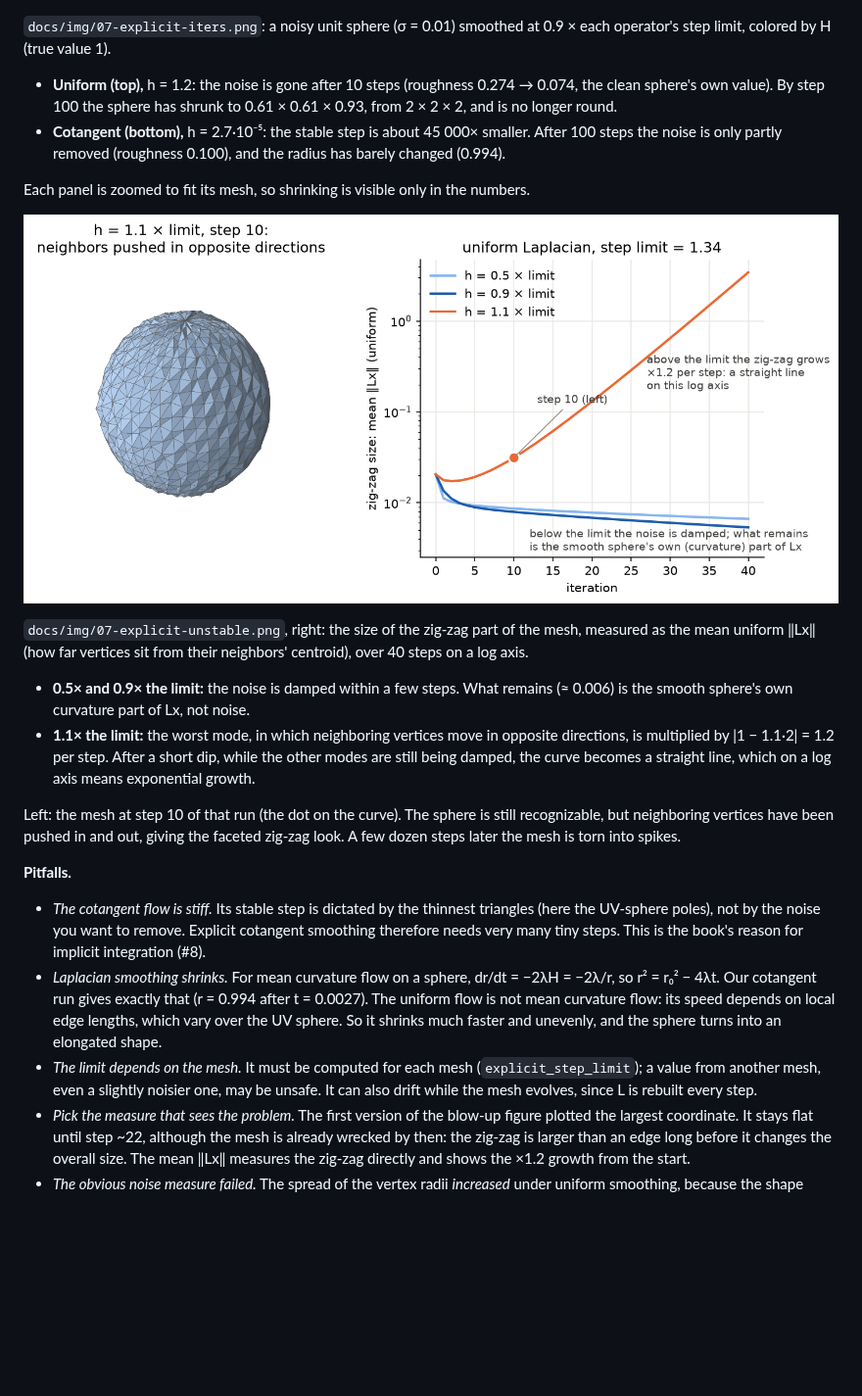
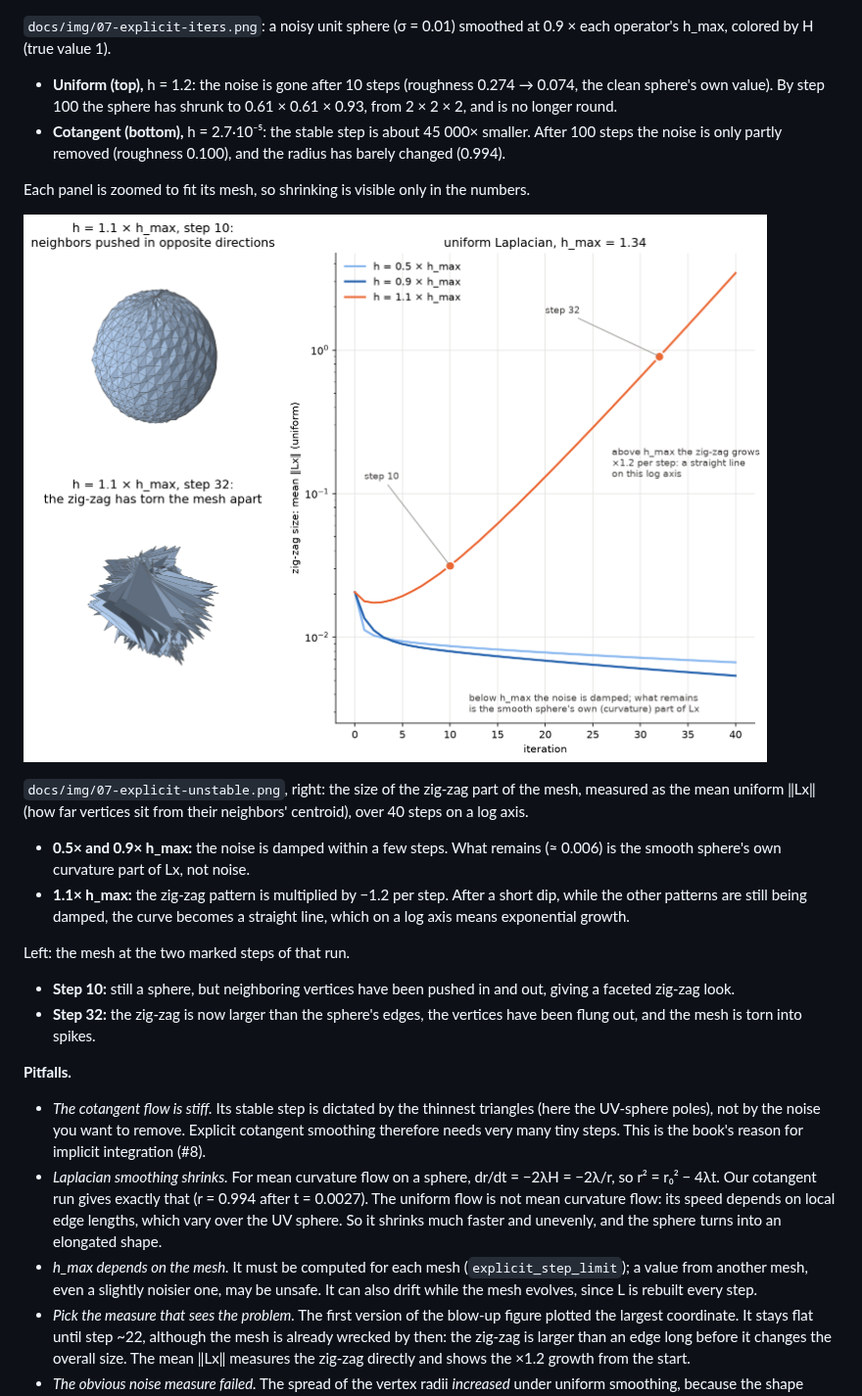
Before and after one commit to fernandacduarte/fairing-lib, a Markdown page: docs/phases/phase-3.md, the part around one of its changes. Shown at 98% size. GitHub-like rendering; pictures changed too: docs/img/07-explicit-unstable.png; blank space fills up the shorter version.

Commit message:
Show steps 10 and 32 of the blow-up; explain h_max step by step (#7)
Co-Authored-By: Claude Opus 5.5 <noreply@anthropic.com>

```diff
--- a/docs/phases/phase-3.md
+++ b/docs/phases/phase-3.md
@@ -20,7 +53,7 @@ Tests (`tests/test_smoothing.py`): the limit matches a dense eigenvalue computat
 
 ![Explicit smoothing, iterations 0, 10, 100](../img/07-explicit-iters.png)
 
-`docs/img/07-explicit-iters.png`: a noisy unit sphere (σ = 0.01) smoothed at 0.9 × each operator's step limit, colored by H (true value 1).
+`docs/img/07-explicit-iters.png`: a noisy unit sphere (σ = 0.01) smoothed at 0.9 × each operator's h_max, colored by H (true value 1).
 - **Uniform (top),** h = 1.2: the noise is gone after 10 steps (roughness 0.274 → 0.074, the clean sphere's own value). By step 100 the sphere has shrunk to 0.61 × 0.61 × 0.93, from 2 × 2 × 2, and is no longer round.
 - **Cotangent (bottom),** h = 2.7·10⁻⁵: the stable step is about 45 000× smaller. After 100 steps the noise is only partly removed (roughness 0.100), and the radius has barely changed (0.994).
 
@@ -30,14 +63,16 @@ Each panel is zoomed to fit its mesh, so shrinking is visible only in the number
 
 `docs/img/07-explicit-unstable.png`, right: the size of the zig-zag part of the mesh, measured as the mean uniform ‖Lx‖ (how far vertices sit from their neighbors' centroid), over 40 steps on a log axis.
-- **0.5× and 0.9× the limit:** the noise is damped within a few steps. What remains (≈ 0.006) is the smooth sphere's own curvature part of Lx, not noise.
-- **1.1× the limit:** the worst mode, in which neighboring vertices move in opposite directions, is multiplied by |1 − 1.1·2| = 1.2 per step. After a short dip, while the other modes are still being damped, the curve becomes a straight line, which on a log axis means exponential growth.
+- **0.5× and 0.9× h_max:** the noise is damped within a few steps. What remains (≈ 0.006) is the smooth sphere's own curvature part of Lx, not noise.
+- **1.1× h_max:** the zig-zag pattern is multiplied by −1.2 per step. After a short dip, while the other patterns are still being damped, the curve becomes a straight line, which on a log axis means exponential growth.
 
-Left: the mesh at step 10 of that run (the dot on the curve). The sphere is still recognizable, but neighboring vertices have been pushed in and out, giving the faceted zig-zag look. A few dozen steps later the mesh is torn into spikes.
+Left: the mesh at the two marked steps of that run.
+- **Step 10:** still a sphere, but neighboring vertices have been pushed in and out, giving a faceted zig-zag look.
+- **Step 32:** the zig-zag is now larger than the sphere's edges, the vertices have been flung out, and the mesh is torn into spikes.
 
 **Pitfalls.**
 - *The cotangent flow is stiff.* Its stable step is dictated by the thinnest triangles (here the UV-sphere poles), not by the noise you want to remove. Explicit cotangent smoothing therefore needs very many tiny steps. This is the book's reason for implicit integration (#8).
 - *Laplacian smoothing shrinks.* For mean curvature flow on a sphere, dr/dt = −2λH = −2λ/r, so r² = r₀² − 4λt. Our cotangent run gives exactly that (r = 0.994 after t = 0.0027). The uniform flow is not mean curvature flow: its speed depends on local edge lengths, which vary over the UV sphere. So it shrinks much faster and unevenly, and the sphere turns into an elongated shape.
-- *The limit depends on the mesh.* It must be computed for each mesh (`explicit_step_limit`); a value from another mesh, even a slightly noisier one, may be unsafe. It can also drift while the mesh evolves, since L is rebuilt every step.
+- *h_max depends on the mesh.* It must be computed for each mesh (`explicit_step_limit`); a value from another mesh, even a slightly noisier one, may be unsafe. It can also drift while the mesh evolves, since L is rebuilt every step.
 - *Pick the measure that sees the problem.* The first version of the blow-up figure plotted the largest coordinate. It stays flat until step ~22, although the mesh is already wrecked by then: the zig-zag is larger than an edge long before it changes the overall size. The mean ‖Lx‖ measures the zig-zag directly and shows the ×1.2 growth from the start.
 - *The obvious noise measure failed.* The spread of the vertex radii *increased* under uniform smoothing, because the shape stops being a sphere even as the noise vanishes. A local measure (angles between neighboring normals) separates "noise" from "shape". On coarse meshes, compare it with the clean mesh's value, since faceting alone makes it non-zero.
 - *A capped color scale.* The noisy H has a long tail (up to ~40), so the figure caps the scale at 4. Without the cap, every panel looks equally pale.
```
Also changed, not shown: other parts of docs/phases/phase-3.md (+39 -6 lines), 2 other files.
